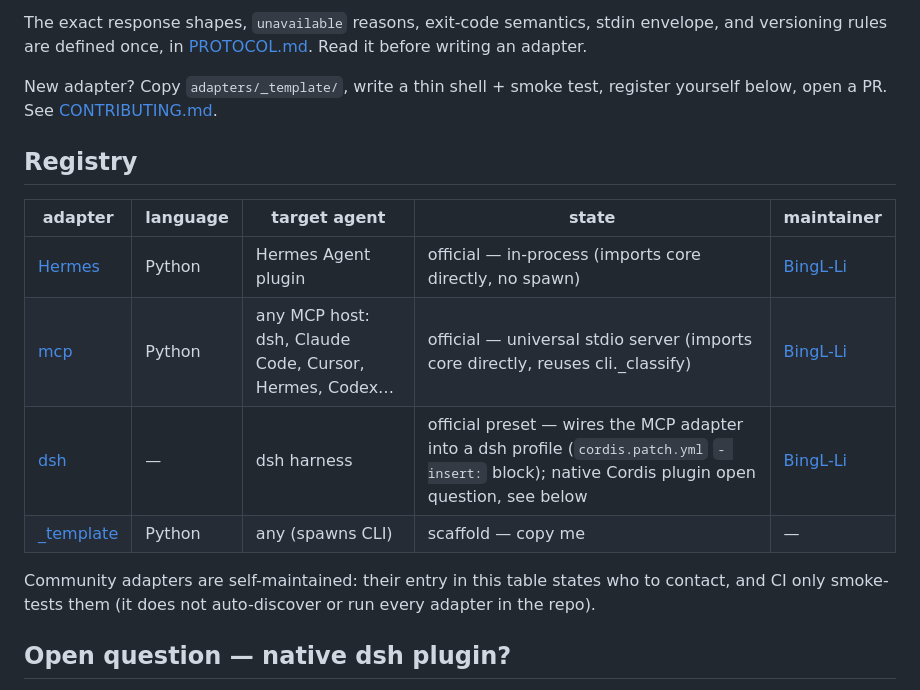
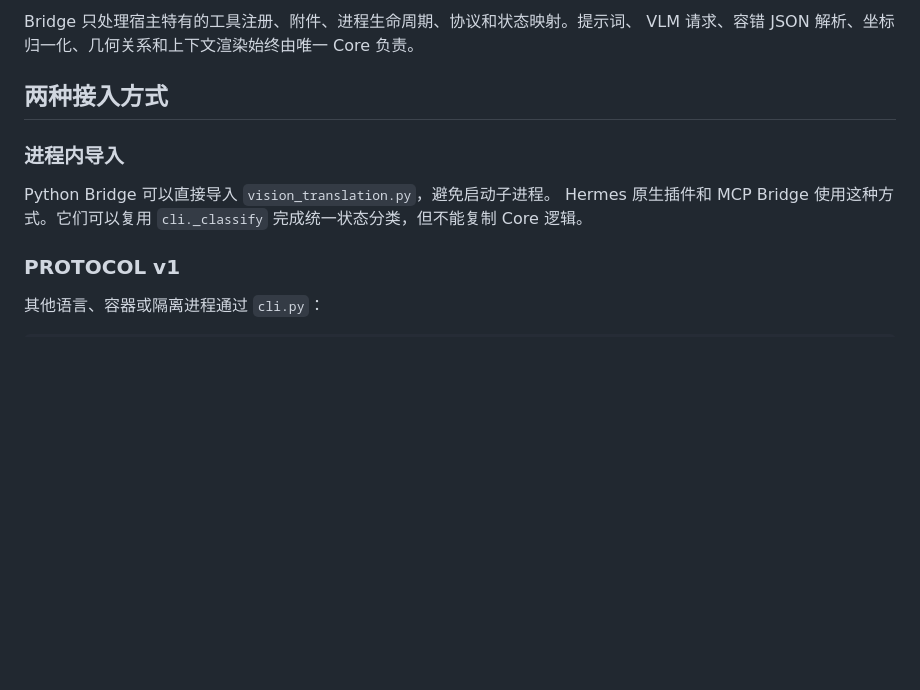
Before and after one commit to BingL-Li/vision-translation, a Markdown page: ADAPTERS.md, the part around one of its changes. Drawn GitHub-style; blank space fills up the shorter version.

Commit message:
docs: align protocol and contribution guides
Co-authored-by: BingL-Li <20907487+BingL-Li@users.noreply.github.com>

````diff
--- a/ADAPTERS.md
+++ b/ADAPTERS.md
@@ -20,24 +10,18 @@ JSON.parse(stdout) ──▶ status branch:
 ```
 
-The exact response shapes, `unavailable` reasons, exit-code semantics,
-stdin envelope, and versioning rules are defined once, in
-[PROTOCOL.md](PROTOCOL.md). Read it before writing an adapter.
+Bridge 只处理宿主特有的工具注册、附件、进程生命周期、协议和状态映射。提示词、
+VLM 请求、容错 JSON 解析、坐标归一化、几何关系和上下文渲染始终由唯一 Core
+负责。
 
-New adapter? Copy `adapters/_template/`, write a thin shell + smoke test,
-register yourself below, open a PR. See [CONTRIBUTING.md](CONTRIBUTING.md).
+## 两种接入方式
 
-## Registry
+### 进程内导入
 
-| adapter | language | target agent | state | maintainer |
-|---------|----------|--------------|-------|------------|
-| [Hermes](__init__.py) | Python | Hermes Agent plugin | official — in-process (imports core directly, no spawn) | [BingL-Li](https://github.com/BingL-Li) |
-| [mcp](adapters/mcp/) | Python | any MCP host: dsh, Claude Code, Cursor, Hermes, Codex… | official — universal stdio server (imports core directly, reuses cli._classify) | [BingL-Li](https://github.com/BingL-Li) |
-| [dsh](adapters/mcp/dsh-preset.yml) | — | dsh harness | official preset — wires the MCP adapter into a dsh profile (`cordis.patch.yml` `- insert:` block); native Cordis plugin open question, see below | [BingL-Li](https://github.com/BingL-Li) |
-| [_template](adapters/_template/) | Python | any (spawns CLI) | scaffold — copy me | — |
+Python Bridge 可以直接导入 `vision_translation.py`，避免启动子进程。
+Hermes 原生插件和 MCP Bridge 使用这种方式。它们可以复用 `cli._classify`
+完成统一状态分类，但不能复制 Core 逻辑。
 
-Community adapters are self-maintained: their entry in this table states
-who to contact, and CI only smoke-tests them (it does not auto-discover or
-run every adapter in the repo).
+### PROTOCOL v1
 
-## Open question — native dsh plugin?
+其他语言、容器或隔离进程通过 `cli.py`：
 
````
Also changed, not shown: other parts of ADAPTERS.md (+81 -49 lines), CONTRIBUTING.md (+108 -104 lines), PROTOCOL.md (+132 -90 lines).
